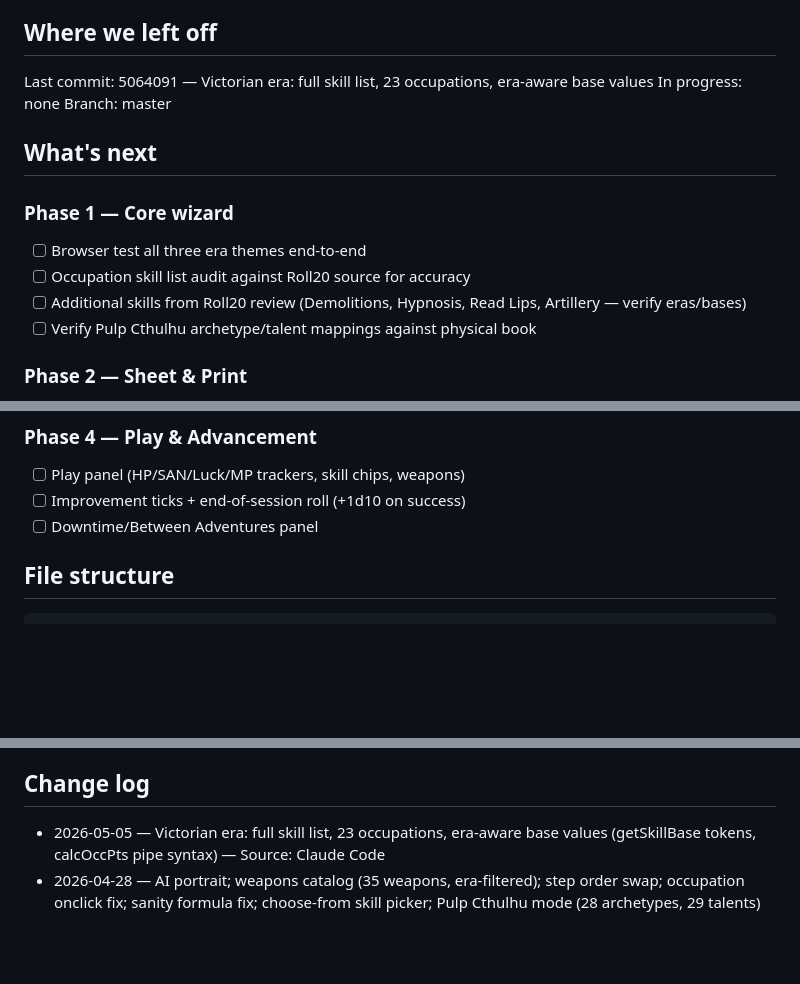
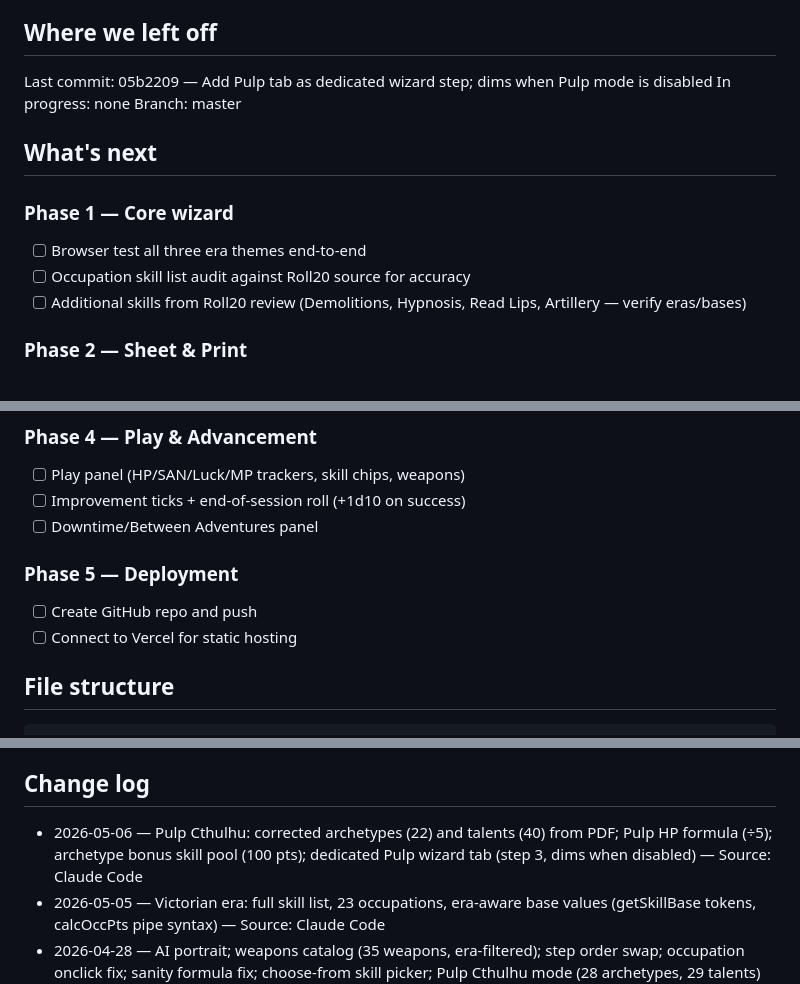
Before and after one commit to Piggietime/Call-of-Cthulhu-Character-Creator, a Markdown page: project-context.md, 3 parts joined by grey strips. Rendered like a GitHub page; blank space fills up the shorter version.

````diff
--- a/project-context.md
+++ b/project-context.md
@@ -69,7 +69,7 @@ distributes occupation skill points → distributes personal interest points →
 adds equipment → views investigator sheet → saves/shares
 
 ## Where we left off
-Last commit: 5064091 — Victorian era: full skill list, 23 occupations, era-aware base values
+Last commit: 05b2209 — Add Pulp tab as dedicated wizard step; dims when Pulp mode is disabled
 In progress: none
 Branch: master
 
@@ -79,7 +79,6 @@ Branch: master
 - [ ] Browser test all three era themes end-to-end
 - [ ] Occupation skill list audit against Roll20 source for accuracy
 - [ ] Additional skills from Roll20 review (Demolitions, Hypnosis, Read Lips, Artillery — verify eras/bases)
-- [ ] Verify Pulp Cthulhu archetype/talent mappings against physical book
 
 ### Phase 2 — Sheet & Print
 - [ ] Investigator sheet render (all sections)
@@ -94,6 +93,10 @@ Branch: master
 - [ ] Play panel (HP/SAN/Luck/MP trackers, skill chips, weapons)
 - [ ] Improvement ticks + end-of-session roll (+1d10 on success)
 - [ ] Downtime/Between Adventures panel
+
+### Phase 5 — Deployment
+- [ ] Create GitHub repo and push
+- [ ] Connect to Vercel for static hosting
 
 ## File structure
 ```
@@ -118,6 +121,7 @@ Branch: master
 - 2026-04-27 — Skills reconciled against Roll20 official sheet (coc_7th_ed.html)
 
 ## Change log
+- 2026-05-06 — Pulp Cthulhu: corrected archetypes (22) and talents (40) from PDF; Pulp HP formula (÷5); archetype bonus skill pool (100 pts); dedicated Pulp wizard tab (step 3, dims when disabled) — Source: Claude Code
 - 2026-05-05 — Victorian era: full skill list, 23 occupations, era-aware base values (getSkillBase tokens, calcOccPts pipe syntax) — Source: Claude Code
 - 2026-04-28 — AI portrait; weapons catalog (35 weapons, era-filtered); step order swap; occupation onclick fix; sanity formula fix; choose-from skill picker; Pulp Cthulhu mode (28 archetypes, 29 talents) — Source: Claude Code
 - 2026-04-27 — Era-specific visual themes (Modern/1920s/Victorian); Dodge fix; Firearms SMG; Listen era-aware; initial project — Source: Claude Code
````
Also changed, not shown: other parts of project-context.md (+1 -1 lines), project-memory.md (+41 -1 lines).
